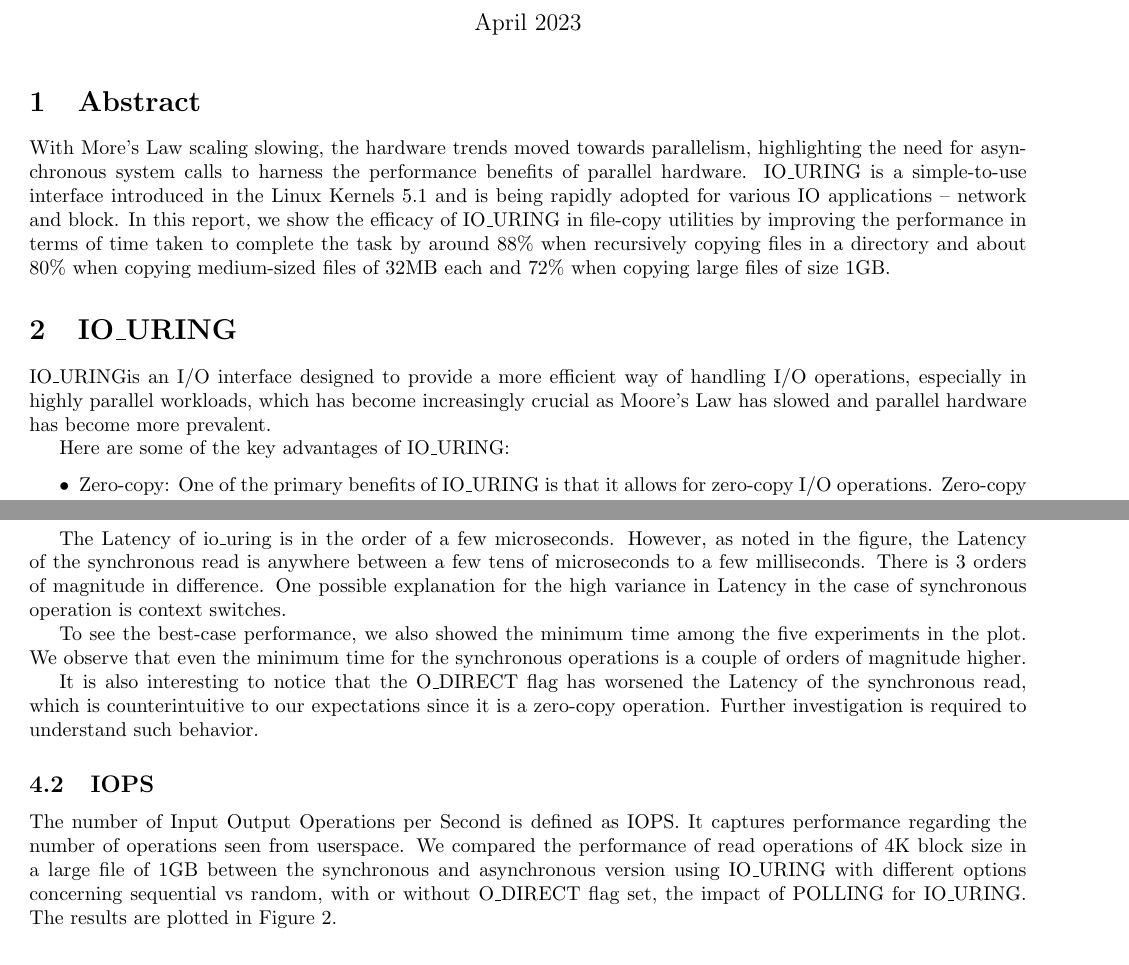
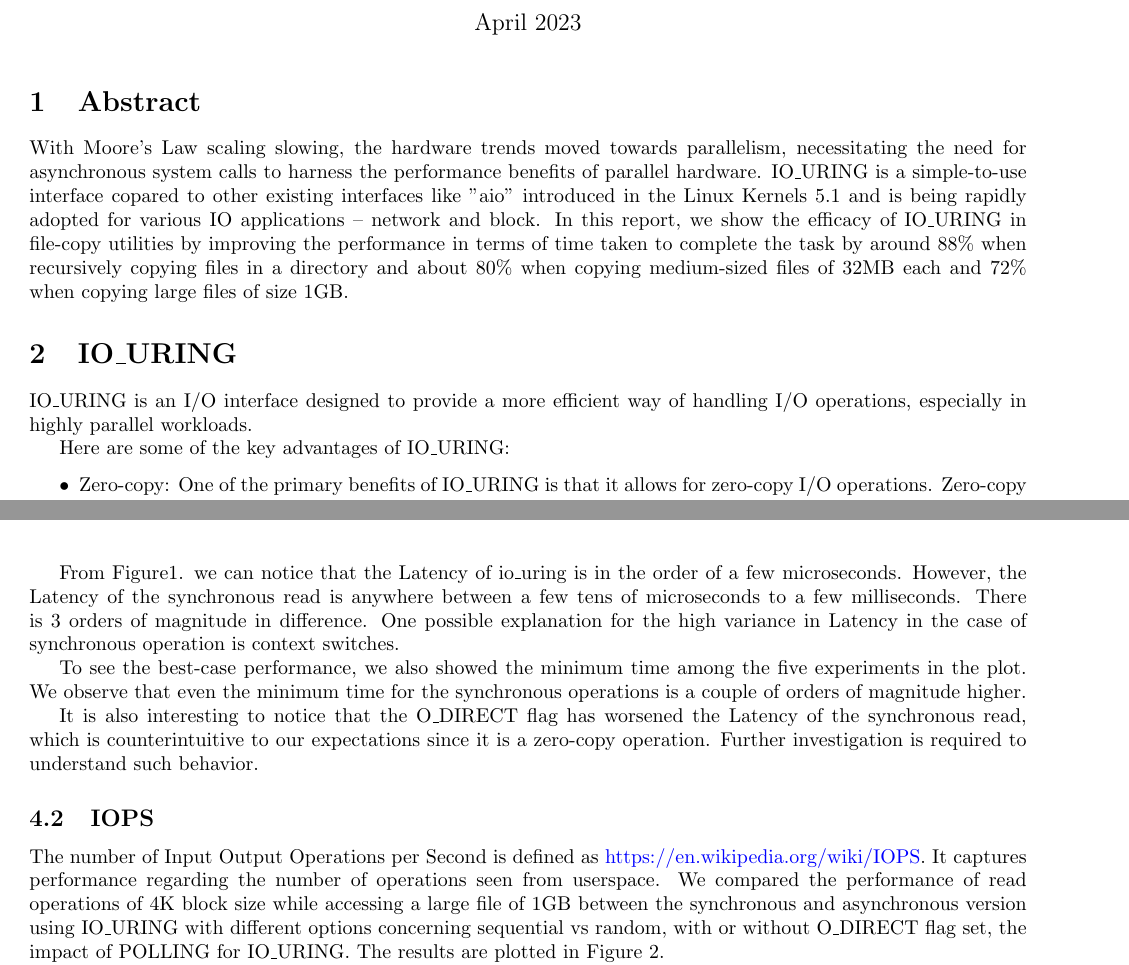
Before and after one commit to chintadinesh/adv_os-project, a LaTeX document (latex/main.tex): two parts of pages 1 and 2 of 8 before the commit and two parts of pages 1 and 3 of 8 after it, joined at a grey line, cut so that both start at the same text. Compiled offline with pdfLaTeX.

Commit message:
report corrections

```diff
--- a/latex/main.tex
+++ b/latex/main.tex
@@ -21,18 +21,18 @@
 \begin{document}
 \maketitle
 \section{Abstract}
-With More’s Law scaling slowing, the hardware trends moved towards parallelism, highlighting the need for asynchronous
-system calls to harness the performance benefits of parallel hardware. IO\_URING is a simple-to-use interface introduced
-in the Linux Kernels 5.1 and is being rapidly adopted for various IO applications -- network and block. In this report,
+With Moore's Law scaling slowing, the hardware trends moved towards parallelism, necessitating the need for asynchronous
+system calls to harness the performance benefits of parallel hardware. IO\_URING is a simple-to-use
+interface copared to other existing interfaces like "aio" introduced in the Linux Kernels 5.1 and
+is being rapidly adopted for various IO applications -- network and block. In this report,
 we show the efficacy of IO\_URING in file-copy utilities by improving the performance in terms of time taken to complete the
 task by around 88\% when recursively copying files in a directory and about 80\% when copying medium-sized files of 32MB each
 and 72\% when copying large files of size 1GB.
 
 \section{IO\_URING}
 
-IO\_URINGis an I/O interface designed to provide a more efficient way of handling I/O operations, especially in highly
-parallel workloads, which has become increasingly crucial as Moore's Law has slowed and parallel hardware has become more
-prevalent.
+IO\_URING is an I/O interface designed to provide a more efficient way of handling I/O operations, especially in highly
+parallel workloads.
 
 Here are some of the key advantages of IO\_URING:
 \begin{itemize}
@@ -129,7 +130,8 @@ int latency_main(int argc, char **argv) {
     \label{Figure1}
 \end{figure}
 
-The Latency of io\_uring is in the order of a few microseconds. However, as noted in the figure, the Latency of the synchronous
+From Figure1. we can notice that the Latency of io\_uring is in the order of a few microseconds.
+However, the Latency of the synchronous
 read is anywhere between a few tens of microseconds to a few milliseconds. There is 3 orders of magnitude in difference.
 One possible explanation for the high variance in Latency in the case of synchronous operation is context switches.
 
@@ -155,8 +157,11 @@ behavior.
     }
     \label{Figure2}
 \end{figure}
-The number of Input Output Operations per Second is defined as IOPS. It captures performance regarding the number of operations
-seen from userspace. We compared the performance of read operations of 4K block size in a large file of 1GB between the
+The number of Input Output Operations per Second is defined as
+\href{IOPS}{https://en.wikipedia.org/wiki/IOPS}.
+It captures performance regarding the number of operations
+seen from userspace. We compared the performance of read operations of 4K block size while accessing a
+large file of 1GB between the
 synchronous and asynchronous version using IO\_URING with different options concerning sequential vs random, with or without
 O\_DIRECT flag set, the impact of POLLING for IO\_URING. The results are plotted in Figure 2.
 
```
Also changed, not shown: latex/main.pdf, latex/main.tex (25 more changed lines).
